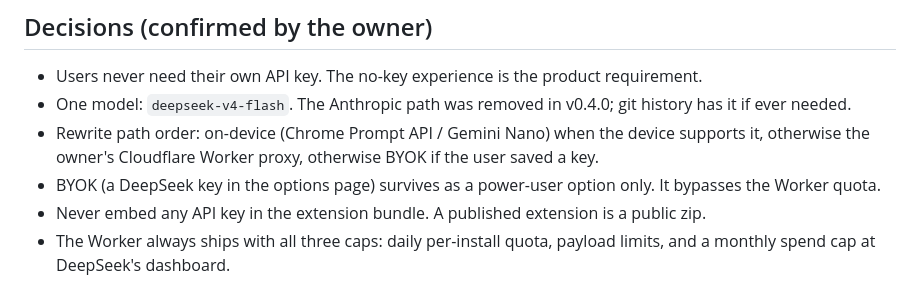
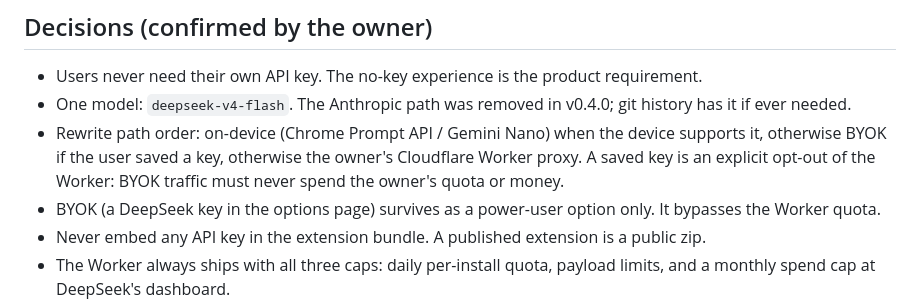
Before and after one commit to johnfutia99/rose-colored-glasses, a Markdown page: CLAUDE.md, the part around the change. Drawn GitHub-style.

Commit message:
CLAUDE.md: fix rewrite path order to match PLAN 2.2
on-device, then BYOK if a key is saved, then the Worker. A saved
key is an explicit opt-out of the Worker quota and spend; routing
BYOK users through the Worker first would burn the owner's spend
cap for users who brought their own key.

Co-Authored-By: Claude Fable 5 <noreply@anthropic.com>

```diff
--- a/CLAUDE.md
+++ b/CLAUDE.md
@@ -23,7 +23,7 @@ Chrome extension (Manifest V3) that rewrites news headlines into happier version
 
 - Users never need their own API key. The no-key experience is the product requirement.
 - One model: `deepseek-v4-flash`. The Anthropic path was removed in v0.4.0; git history has it if ever needed.
-- Rewrite path order: on-device (Chrome Prompt API / Gemini Nano) when the device supports it, otherwise the owner's Cloudflare Worker proxy, otherwise BYOK if the user saved a key.
+- Rewrite path order: on-device (Chrome Prompt API / Gemini Nano) when the device supports it, otherwise BYOK if the user saved a key, otherwise the owner's Cloudflare Worker proxy. A saved key is an explicit opt-out of the Worker: BYOK traffic must never spend the owner's quota or money.
 - BYOK (a DeepSeek key in the options page) survives as a power-user option only. It bypasses the Worker quota.
 - Never embed any API key in the extension bundle. A published extension is a public zip.
 - The Worker always ships with all three caps: daily per-install quota, payload limits, and a monthly spend cap at DeepSeek's dashboard.
```
